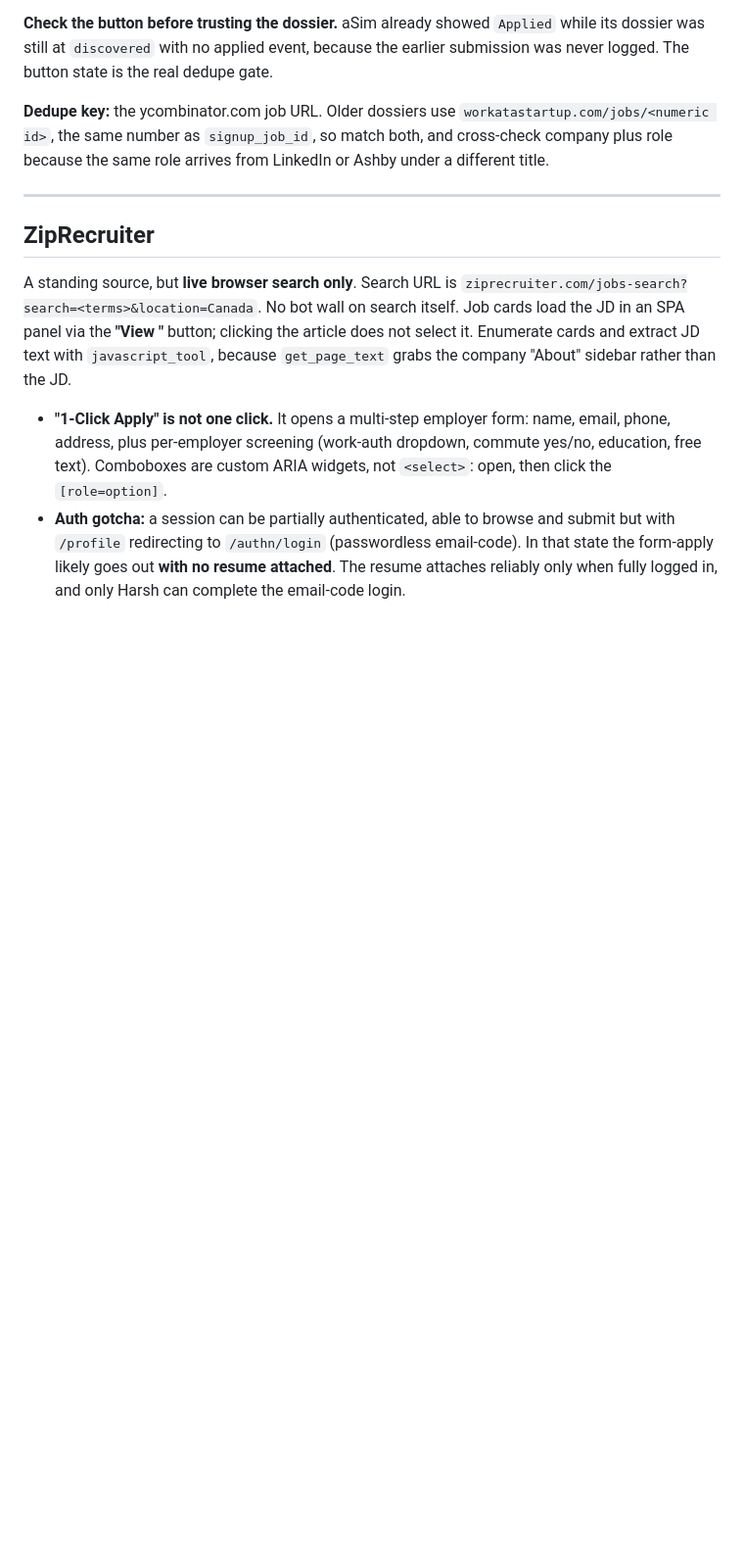
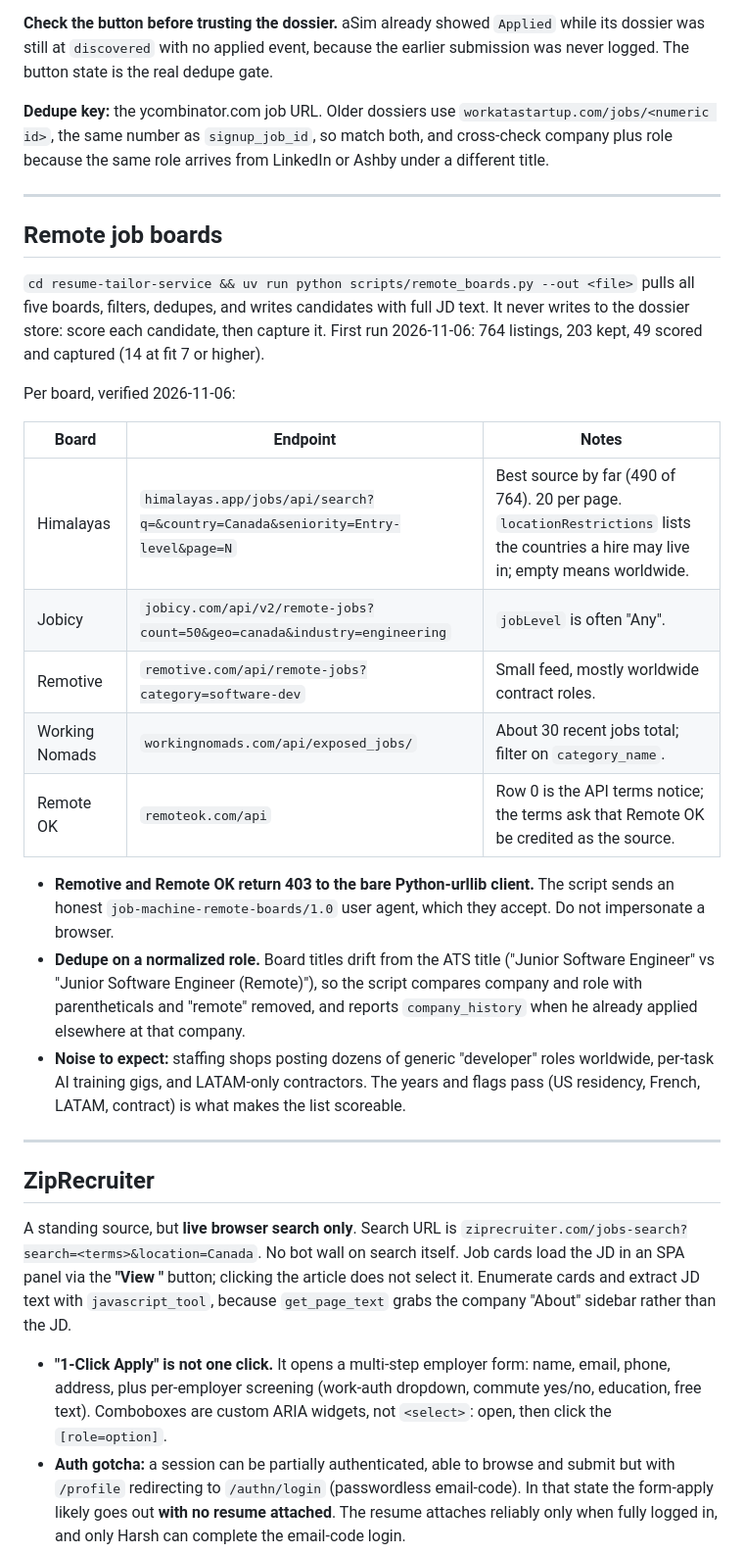
Before and after one commit to Harshksaw/job-machine, a Markdown page: docs/AGENT-PLAYBOOK.md, the part around the change. Shown at 98% size. Rendered like a GitHub page; blank space fills up the shorter version.

Commit message:
docs: add remote job boards as a discovery source with per board mechanics
Co-Authored-By: Claude Opus 5.5 (1M context) <noreply@anthropic.com>

```diff
--- a/docs/AGENT-PLAYBOOK.md
+++ b/docs/AGENT-PLAYBOOK.md
@@ -309,6 +309,36 @@ under a different title.
 
 ---
 
+## Remote job boards
+
+`cd resume-tailor-service && uv run python scripts/remote_boards.py --out <file>` pulls all
+five boards, filters, dedupes, and writes candidates with full JD text. It never writes to
+the dossier store: score each candidate, then capture it. First run 2026-11-06: 764
+listings, 203 kept, 49 scored and captured (14 at fit 7 or higher).
+
+Per board, verified 2026-11-06:
+
+| Board | Endpoint | Notes |
+|---|---|---|
+| Himalayas | `himalayas.app/jobs/api/search?q=&country=Canada&seniority=Entry-level&page=N` | Best source by far (490 of 764). 20 per page. `locationRestrictions` lists the countries a hire may live in; empty means worldwide. |
+| Jobicy | `jobicy.com/api/v2/remote-jobs?count=50&geo=canada&industry=engineering` | `jobLevel` is often "Any". |
+| Remotive | `remotive.com/api/remote-jobs?category=software-dev` | Small feed, mostly worldwide contract roles. |
+| Working Nomads | `workingnomads.com/api/exposed_jobs/` | About 30 recent jobs total; filter on `category_name`. |
+| Remote OK | `remoteok.com/api` | Row 0 is the API terms notice; the terms ask that Remote OK be credited as the source. |
+
+- **Remotive and Remote OK return 403 to the bare Python-urllib client.** The script sends
+  an honest `job-machine-remote-boards/1.0` user agent, which they accept. Do not
+  impersonate a browser.
+- **Dedupe on a normalized role.** Board titles drift from the ATS title ("Junior Software
+  Engineer" vs "Junior Software Engineer (Remote)"), so the script compares company and
+  role with parentheticals and "remote" removed, and reports `company_history` when he
+  already applied elsewhere at that company.
+- **Noise to expect:** staffing shops posting dozens of generic "developer" roles
+  worldwide, per-task AI training gigs, and LATAM-only contractors. The years and flags
+  pass (US residency, French, LATAM, contract) is what makes the list scoreable.
+
+---
+
 ## ZipRecruiter
 
 A standing source, but **live browser search only**. Search URL is
```
Also changed, not shown: AGENTS.md (+8 -1 lines).
